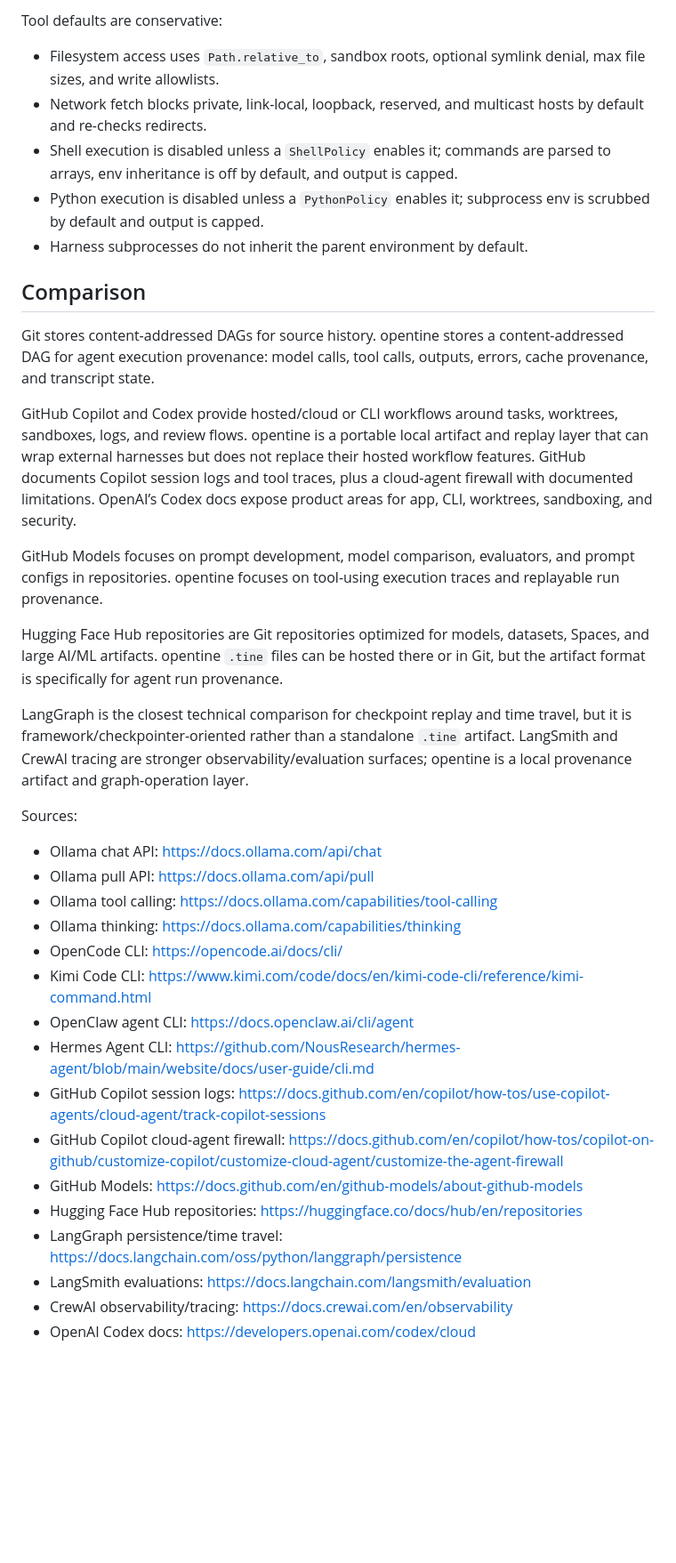
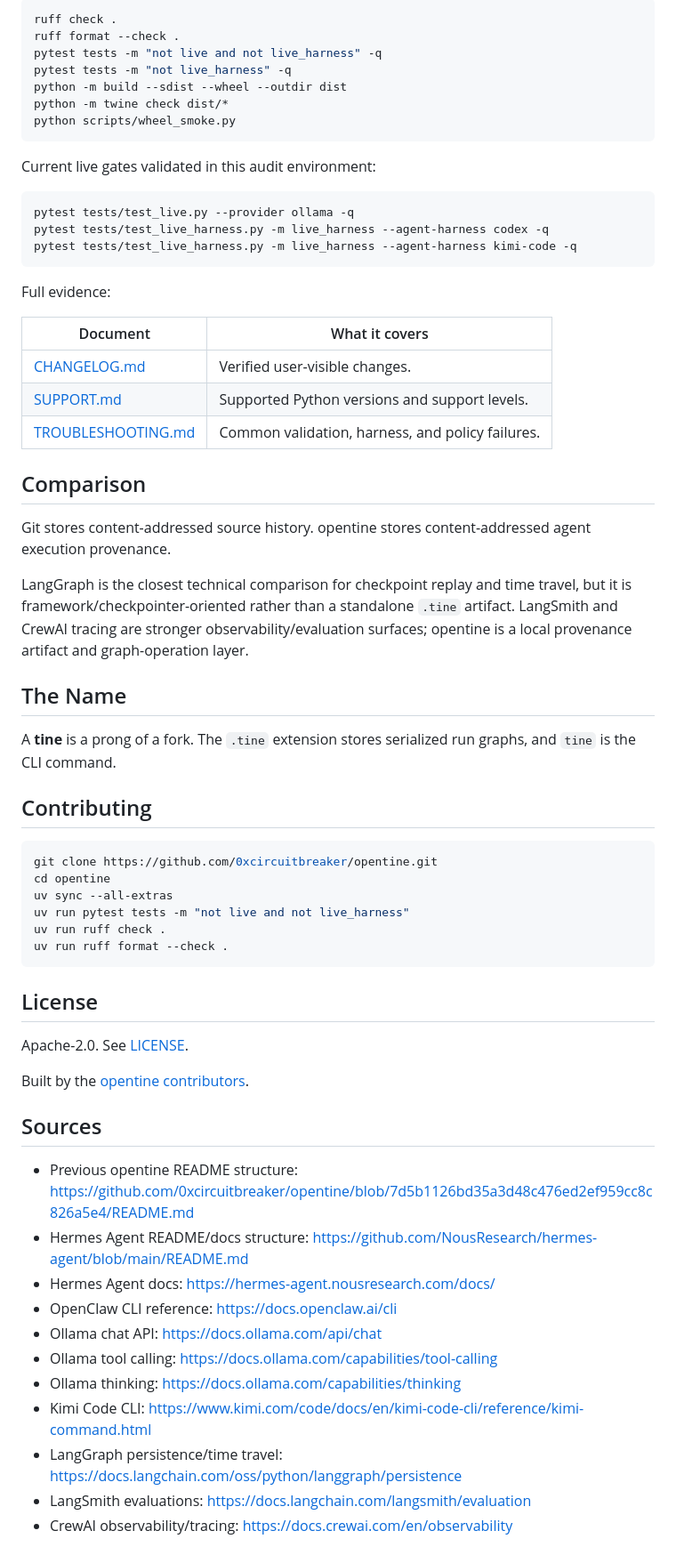
Before and after one commit to 0xcircuitbreaker/opentine, a Markdown page: README.md, the part around one of its changes. Shown at 89% size. Drawn GitHub-style; blank space fills up the shorter version.

````diff
--- a/README.md
+++ b/README.md
@@ -161,40 +313,68 @@ The built-in policy profiles are explicit:
 
-Tool defaults are conservative:
+```bash
+ruff check .
+ruff format --check .
+pytest tests -m "not live and not live_harness" -q
+pytest tests -m "not live_harness" -q
+python -m build --sdist --wheel --outdir dist
+python -m twine check dist/*
+python scripts/wheel_smoke.py
+```
 
-- Filesystem access uses `Path.relative_to`, sandbox roots, optional symlink denial, max file sizes, and write allowlists.
-- Network fetch blocks private, link-local, loopback, reserved, and multicast hosts by default and re-checks redirects.
-- Shell execution is disabled unless a `ShellPolicy` enables it; commands are parsed to arrays, env inheritance is off by default, and output is capped.
-- Python execution is disabled unless a `PythonPolicy` enables it; subprocess env is scrubbed by default and output is capped.
-- Harness subprocesses do not inherit the parent environment by default.
+Current live gates validated in this audit environment:
 
+```bash
+pytest tests/test_live.py --provider ollama -q
+pytest tests/test_live_harness.py -m live_harness --agent-harness codex -q
+pytest tests/test_live_harness.py -m live_harness --agent-harness kimi-code -q
+```
+
+Full evidence:
+
+| Document | What it covers |
+|---|---|
+| [CHANGELOG.md](CHANGELOG.md) | Verified user-visible changes. |
+| [SUPPORT.md](SUPPORT.md) | Supported Python versions and support levels. |
+| [TROUBLESHOOTING.md](TROUBLESHOOTING.md) | Common validation, harness, and policy failures. |
 
 ## Comparison
 
-Git stores content-addressed DAGs for source history. opentine stores a content-addressed DAG for agent execution provenance: model calls, tool calls, outputs, errors, cache provenance, and transcript state.
+Git stores content-addressed source history. opentine stores content-addressed agent execution provenance.
 
-GitHub Copilot and Codex provide hosted/cloud or CLI workflows around tasks, worktrees, sandboxes, logs, and review flows. opentine is a portable local artifact and replay layer that can wrap external harnesses but does not replace their hosted workflow features. GitHub documents Copilot session logs and tool traces, plus a cloud-agent firewall with documented limitations. OpenAI’s Codex docs expose product areas for app, CLI, worktrees, sandboxing, and security.
-
-GitHub Models focuses on prompt development, model comparison, evaluators, and prompt configs in repositories. opentine focuses on tool-using execution traces and replayable run provenance.
-
-Hugging Face Hub repositories are Git repositories optimized for models, datasets, Spaces, and large AI/ML artifacts. opentine `.tine` files can be hosted there or in Git, but the artifact format is specifically for agent run provenance.
 
 LangGraph is the closest technical comparison for checkpoint replay and time travel, but it is framework/checkpointer-oriented rather than a standalone `.tine` artifact. LangSmith and CrewAI tracing are stronger observability/evaluation surfaces; opentine is a local provenance artifact and graph-operation layer.
 
-Sources:
+## The Name
 
+A **tine** is a prong of a fork. The `.tine` extension stores serialized run graphs, and `tine` is the CLI command.
+
+## Contributing
+
+```bash
+git clone https://github.com/0xcircuitbreaker/opentine.git
+cd opentine
+uv sync --all-extras
+uv run pytest tests -m "not live and not live_harness"
+uv run ruff check .
+uv run ruff format --check .
+```
+
+## License
+
+Apache-2.0. See [LICENSE](LICENSE).
+
+Built by the [opentine contributors](https://github.com/0xcircuitbreaker/opentine/graphs/contributors).
+
+## Sources
+
+- Previous opentine README structure: https://github.com/0xcircuitbreaker/opentine/blob/7d5b1126bd35a3d48c476ed2ef959cc8c826a5e4/README.md
+- Hermes Agent README/docs structure: https://github.com/NousResearch/hermes-agent/blob/main/README.md
+- Hermes Agent docs: https://hermes-agent.nousresearch.com/docs/
+- OpenClaw CLI reference: https://docs.openclaw.ai/cli
 - Ollama chat API: https://docs.ollama.com/api/chat
-- Ollama pull API: https://docs.ollama.com/api/pull
 - Ollama tool calling: https://docs.ollama.com/capabilities/tool-calling
 - Ollama thinking: https://docs.ollama.com/capabilities/thinking
-- OpenCode CLI: https://opencode.ai/docs/cli/
 - Kimi Code CLI: https://www.kimi.com/code/docs/en/kimi-code-cli/reference/kimi-command.html
-- OpenClaw agent CLI: https://docs.openclaw.ai/cli/agent
-- Hermes Agent CLI: https://github.com/NousResearch/hermes-agent/blob/main/website/docs/user-guide/cli.md
-- GitHub Copilot session logs: https://docs.github.com/en/copilot/how-tos/use-copilot-agents/cloud-agent/track-copilot-sessions
-- GitHub Copilot cloud-agent firewall: https://docs.github.com/en/copilot/how-tos/copilot-on-github/customize-copilot/customize-cloud-agent/customize-the-agent-firewall
-- GitHub Models: https://docs.github.com/en/github-models/about-github-models
-- Hugging Face Hub repositories: https://huggingface.co/docs/hub/en/repositories
 - LangGraph persistence/time travel: https://docs.langchain.com/oss/python/langgraph/persistence
 - LangSmith evaluations: https://docs.langchain.com/langsmith/evaluation
 - CrewAI observability/tracing: https://docs.crewai.com/en/observability
-- OpenAI Codex docs: https://developers.openai.com/codex/cloud
````
Also changed, not shown: other parts of README.md (+235 -83 lines).
